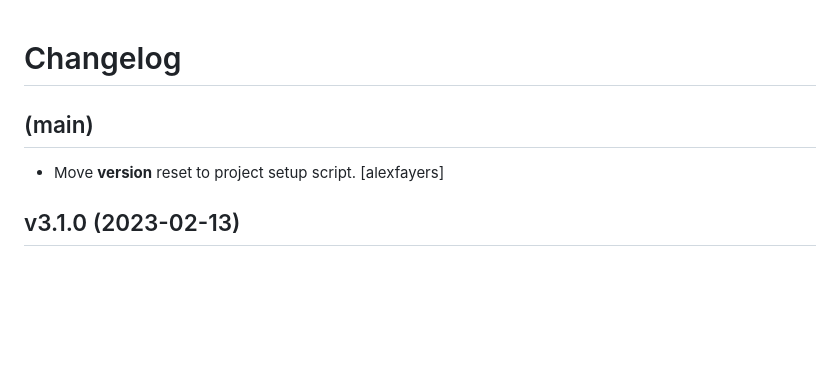
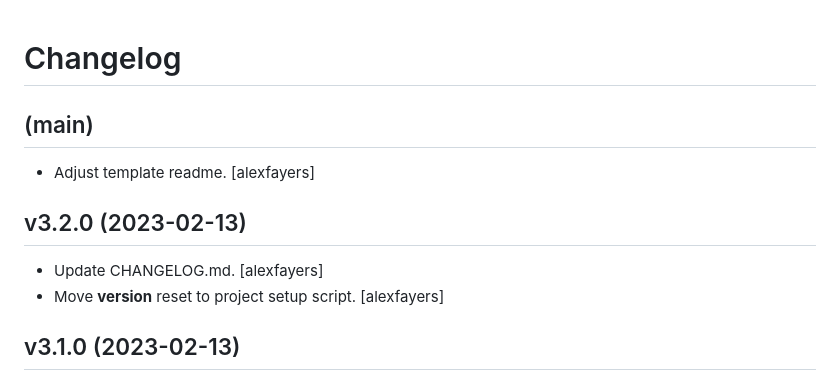
Before and after one commit to alexfayers/new_python_project, a Markdown page: CHANGELOG.md, the part around the change. Drawn GitHub-style; blank space fills up the shorter version.

```diff
--- a/CHANGELOG.md
+++ b/CHANGELOG.md
@@ -4,6 +4,12 @@ Changelog
 
 (main)
 ------
+- Adjust template readme. [alexfayers]
+
+
+v3.2.0 (2023-02-13)
+-------------------
+- Update CHANGELOG.md. [alexfayers]
 - Move __version__ reset to project setup script. [alexfayers]
 
 
```
